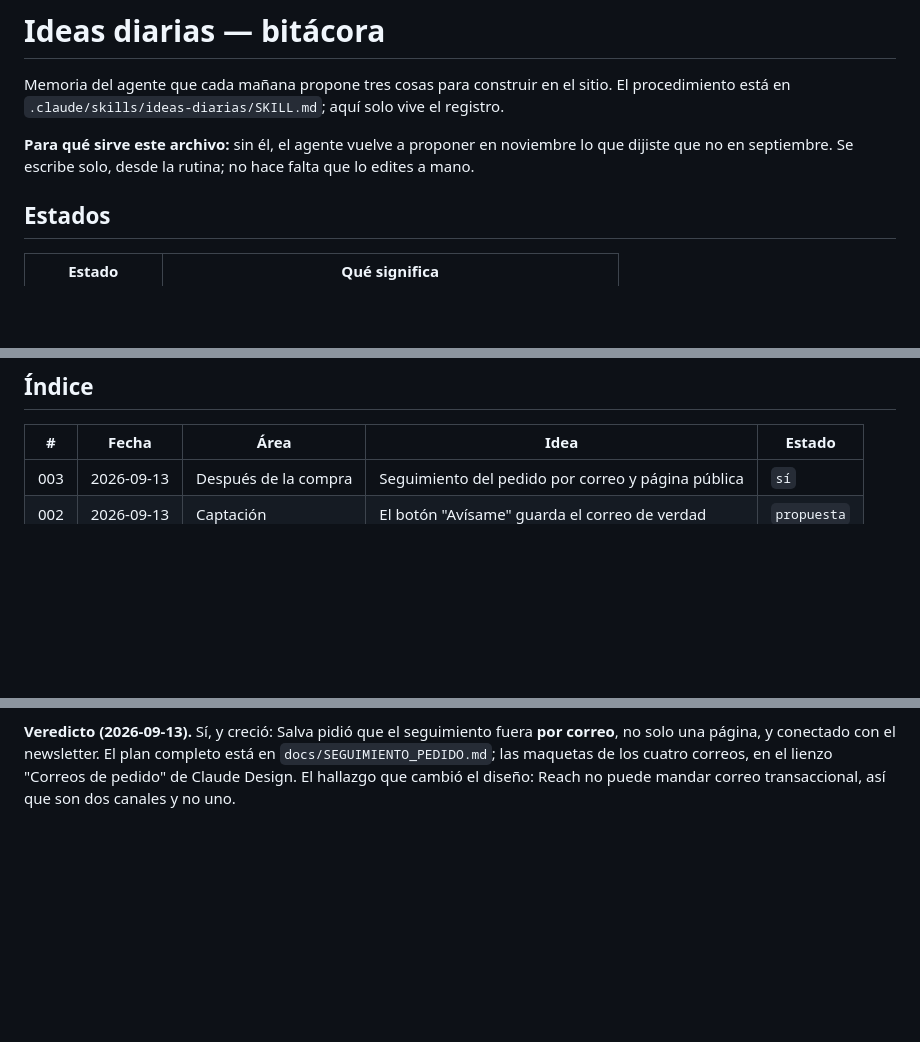
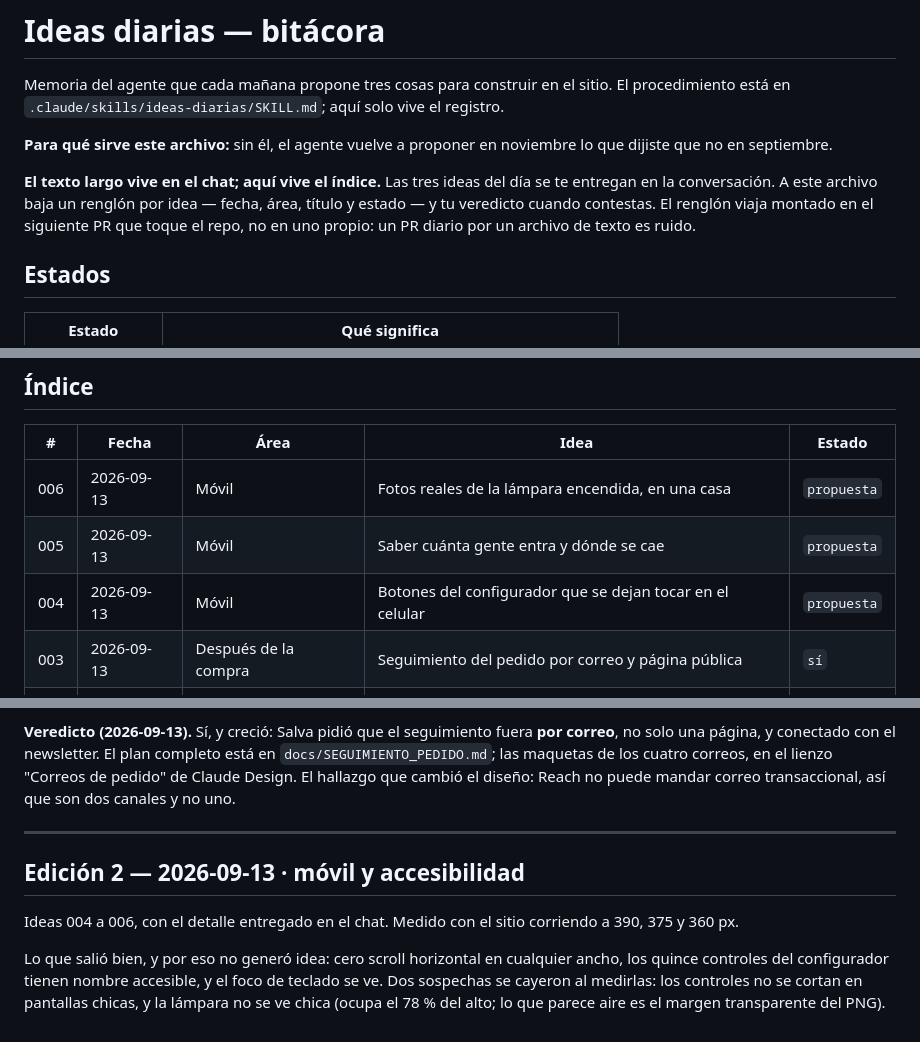
Before and after one commit to salvamalfa/formamx, a Markdown page: docs/IDEAS_DIARIAS.md, 3 parts joined by grey strips. Drawn GitHub-style; blank space fills up the shorter version.

Commit message:
Las ideas diarias se quedan en el chat; solo el veredicto baja al repo (#159)
* Las ideas diarias se quedan en el chat; solo el veredicto baja al repo

Un PR diario por un archivo de texto es ruido, y el ruido hace que los PR de
verdad se lean por encima. Una propuesta que Salva todavía no contesta tampoco
es información que valga un commit.

- Las tres ideas del día se entregan en el chat y ya.
- `docs/IDEAS_DIARIAS.md` guarda solo veredictos: qué dijo que sí y qué dijo que
  no. Eso es lo único que hay que recordar dentro de un mes, y pasa una vez por
  semana.
- El veredicto viaja montado en el PR de la idea que se esté implementando, no
  en uno propio.
- El merge de lo que salga de esta skill lo hace Salva, no Claude. Esto manda
  sobre la regla general de CLAUDE.md para este flujo.
- Se agrega un paso: decir en el chat qué sospechas se cayeron al medirlas.
  Enseña que lo que sí se propone está medido, no supuesto.

Co-Authored-By: Claude Opus 5 <noreply@anthropic.com>
Claude-Session: https://claude.ai/code/session_01DLkt4Dwk8nwZjHHq5MVJn1

* El índice de ideas sí se actualiza cada corrida; lo largo se queda en el chat

Codex tenía razón: al quitar el commit diario me llevé también la memoria. Sin
un renglón por idea, la rotación de áreas pierde su registro, una idea aprobada
que todavía no se construye se olvida, y la regla de los catorce días sin
respuesta no puede correr porque no hay fecha contra la cual contarlos. Compacto
no es lo mismo que ausente.

Queda así: el texto completo de las tres ideas se entrega en el chat; al archivo
baja un renglón por idea (número, fecha, área, título, estado) y el veredicto
cuando Salva contesta. Ese renglón viaja montado en el siguiente PR que toque el
repo; si pasa una semana sin que ninguno lo arrastre, se sube solo en un PR de
una línea. Semanal, no diario, que era la queja real.

Se recuperan las ideas 004 a 006 de la edición 2 en el índice, con la nota corta
de qué se midió y qué sospechas se cayeron.

Co-Authored-By: Claude Opus 5 <noreply@anthropic.com>
Claude-Session: https://claude.ai/code/session_01DLkt4Dwk8nwZjHHq5MVJn1

---------

Co-authored-by: Claude <noreply@anthropic.com>

```diff
--- a/docs/IDEAS_DIARIAS.md
+++ b/docs/IDEAS_DIARIAS.md
@@ -5,8 +5,13 @@ sitio. El procedimiento está en `.claude/skills/ideas-diarias/SKILL.md`; aquí
 solo vive el registro.
 
 **Para qué sirve este archivo:** sin él, el agente vuelve a proponer en
-noviembre lo que dijiste que no en septiembre. Se escribe solo, desde la
-rutina; no hace falta que lo edites a mano.
+noviembre lo que dijiste que no en septiembre.
+
+**El texto largo vive en el chat; aquí vive el índice.** Las tres ideas del día
+se te entregan en la conversación. A este archivo baja un renglón por idea —
+fecha, área, título y estado — y tu veredicto cuando contestas. El renglón viaja
+montado en el siguiente PR que toque el repo, no en uno propio: un PR diario por
+un archivo de texto es ruido.
 
 ## Estados
 
@@ -22,6 +27,9 @@ rutina; no hace falta que lo edites a mano.
 
 | # | Fecha | Área | Idea | Estado |
 | --- | --- | --- | --- | --- |
+| 006 | 2026-09-13 | Móvil | Fotos reales de la lámpara encendida, en una casa | `propuesta` |
+| 005 | 2026-09-13 | Móvil | Saber cuánta gente entra y dónde se cae | `propuesta` |
+| 004 | 2026-09-13 | Móvil | Botones del configurador que se dejan tocar en el celular | `propuesta` |
 | 003 | 2026-09-13 | Después de la compra | Seguimiento del pedido por correo y página pública | `sí` |
 | 002 | 2026-09-13 | Captación | El botón "Avísame" guarda el correo de verdad | `propuesta` |
 | 001 | 2026-09-13 | Cómo se comparte | Imagen de vista previa al compartir el sitio | `sí` |
@@ -123,3 +131,16 @@ completo está en `docs/SEGUIMIENTO_PEDIDO.md`; las maquetas de los cuatro
 correos, en el lienzo "Correos de pedido" de Claude Design. El hallazgo que
 cambió el diseño: Reach no puede mandar correo transaccional, así que son dos
 canales y no uno.
+
+---
+
+## Edición 2 — 2026-09-13 · móvil y accesibilidad
+
+Ideas 004 a 006, con el detalle entregado en el chat. Medido con el sitio
+corriendo a 390, 375 y 360 px.
+
+Lo que salió bien, y por eso no generó idea: cero scroll horizontal en cualquier
+ancho, los quince controles del configurador tienen nombre accesible, y el foco
+de teclado se ve. Dos sospechas se cayeron al medirlas: los controles no se
+cortan en pantallas chicas, y la lámpara no se ve chica (ocupa el 78 % del alto;
+lo que parece aire es el margen transparente del PNG).
```
Also changed, not shown: 1 other file.
